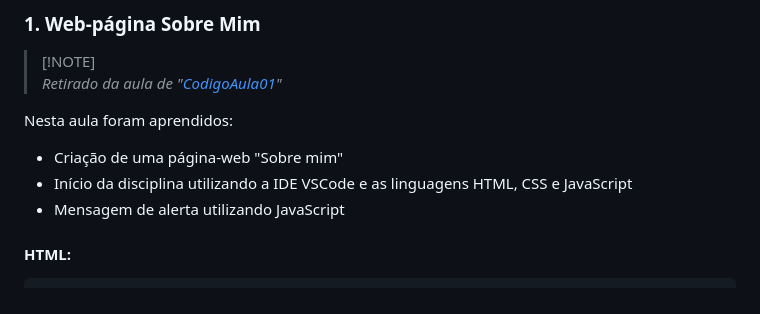
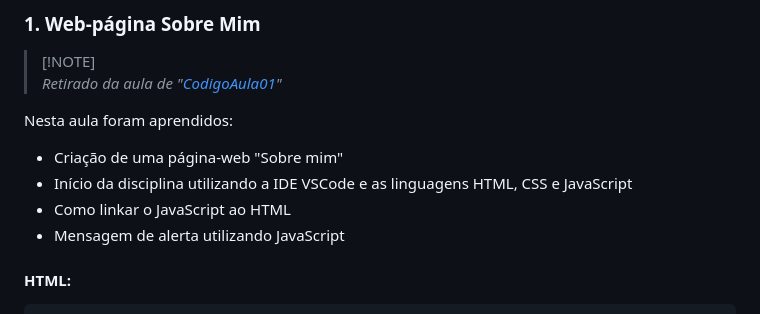
Before and after one commit to juletopi/Programacao_Web, a Markdown page: README.md, the part around the change. GitHub-like rendering.

Commit message:
Updated topic "1. Web-página Sobre Mim" in the "LEARNED CONCEPTS" section

```diff
--- a/README.md
+++ b/README.md
@@ -95,6 +95,7 @@
   Nesta aula foram aprendidos:
   - Criação de uma página-web "Sobre mim"
   - Início da disciplina utilizando a IDE VSCode e as linguagens HTML, CSS e JavaScript
+  - Como linkar o JavaScript ao HTML
   - Mensagem de alerta utilizando JavaScript
 
 </div>
```
